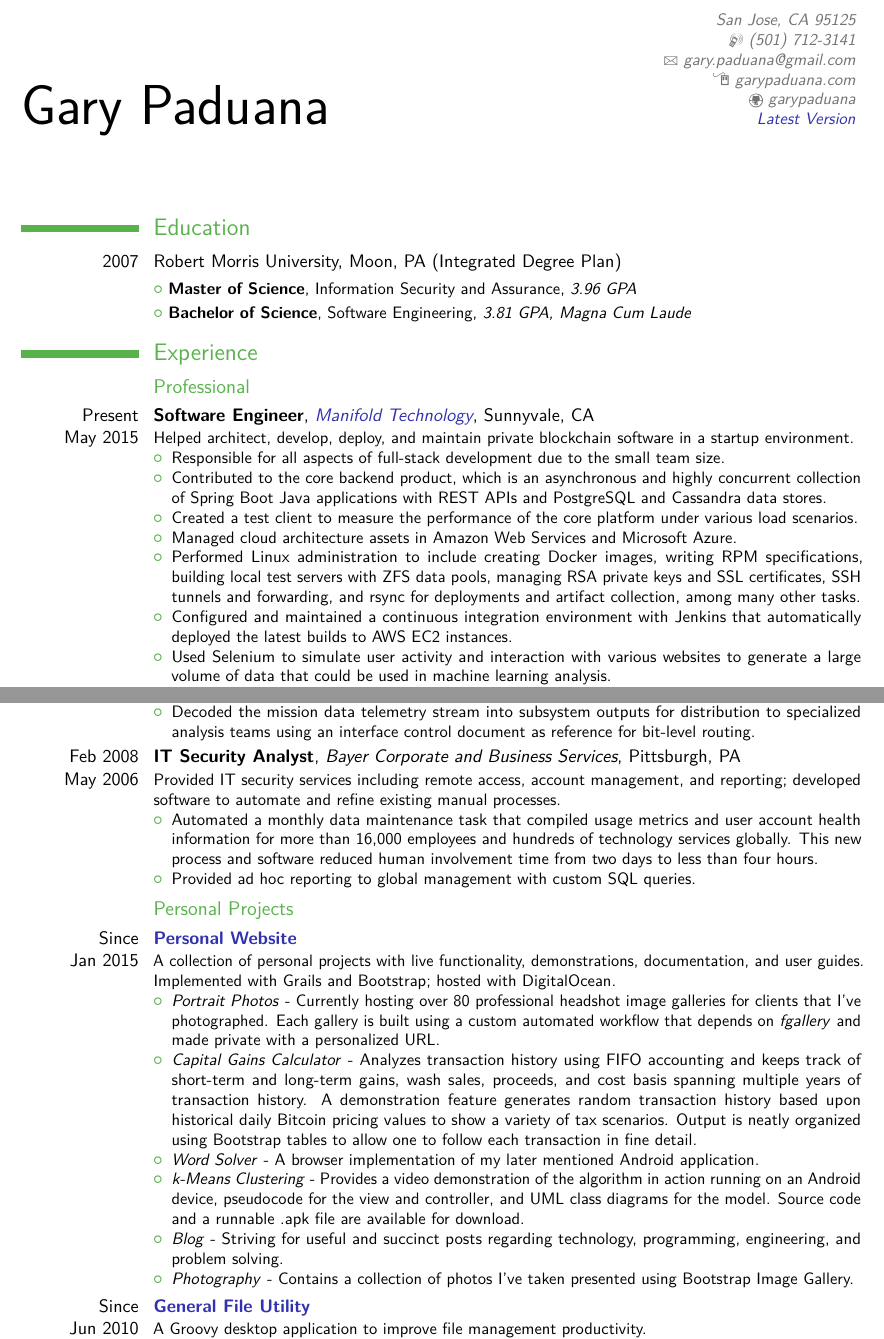
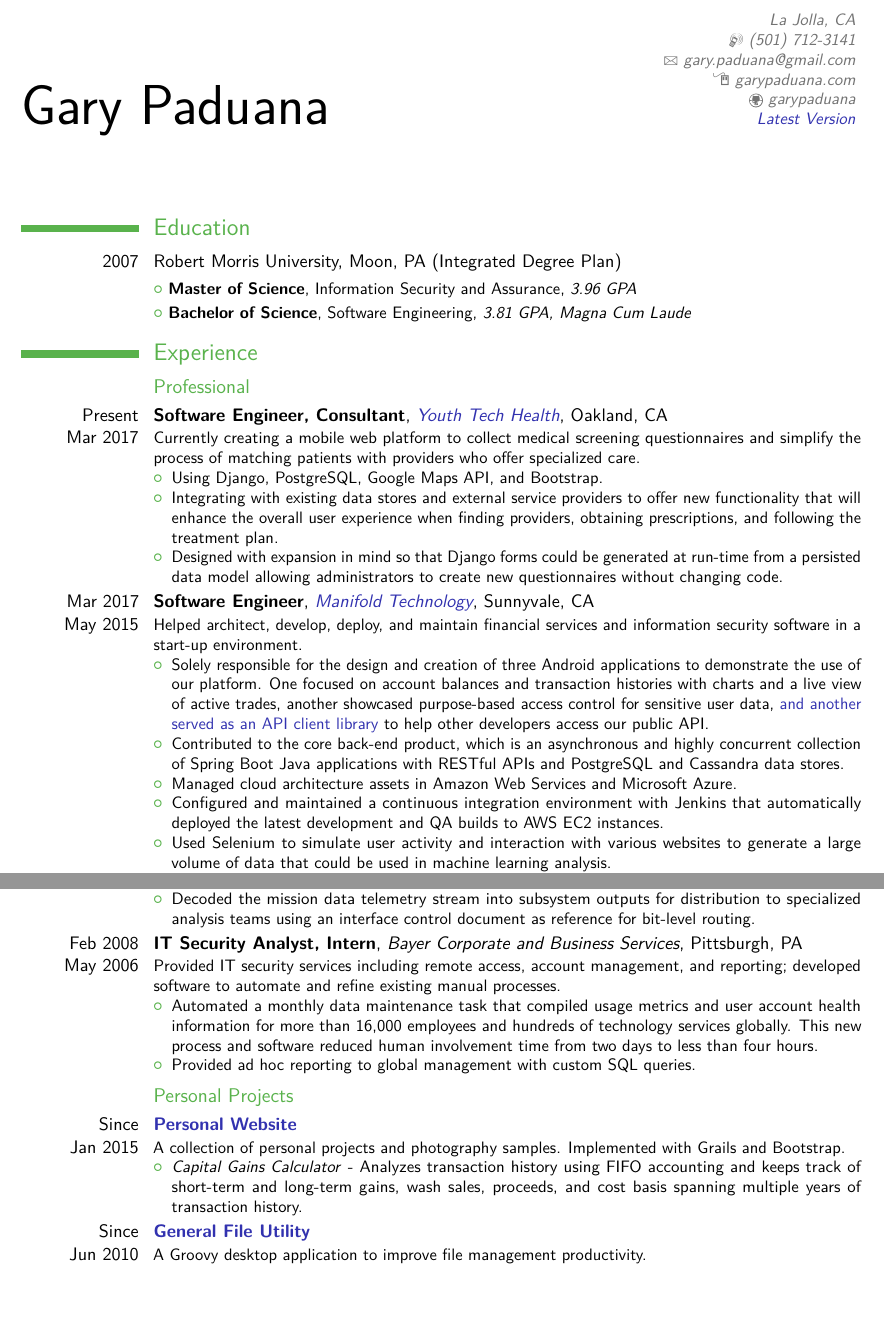
Before and after one commit to garypaduana/Resume, a LaTeX CV (resume.tex): two parts of pages 1 and 2 of 3, joined at a grey line, cut at the place of the change, the shorter picture padded with empty space. The pictures show the PDF file resume.pdf that the author committed with the source.

Commit message:
add yth, update manifold

```diff
--- a/resume.tex
+++ b/resume.tex
@@ -11,12 +11,12 @@
 \setlength{\hintscolumnwidth}{2.5cm}	% date column width
 
 \name{Gary}{Paduana}
-\address{}{San Jose, CA 95125}
+\address{}{La Jolla, CA}
 \phone[mobile]{(501) 712-3141}
 \email{gary.paduana@gmail.com}
 \social[github]{garypaduana}
 \homepage{garypaduana.com}
-\extrainfo{\href{https://github.com/garypaduana/Resume/blob/master/resume.pdf?raw=true}{\color{LinkBlue}Latest Version}}
+\extrainfo{\href{https://rawgit.com/garypaduana/Resume/master/resume.pdf}{\color{LinkBlue}Latest Version}}
 
 \begin{document}
 \makecvtitle
@@ -31,14 +31,20 @@
 \section{Experience}
 \subsection{Professional}
 
-\cventry{Present \\ May 2015}{Software Engineer}{\href{http://www.manifoldtechnology.com}{{\color{LinkBlue}Manifold Technology}}}{Sunnyvale, CA}{}{Helped architect, develop, deploy, and maintain private blockchain software in a startup environment.
+\cventry{Present \\ Mar 2017}{Software Engineer, Consultant}{\href{http://yth.org}{{\color{LinkBlue}Youth Tech Health}}}{Oakland, CA}{}{Currently creating a mobile web platform to collect medical screening questionnaires and simplify the process of matching patients with providers who offer specialized care.
 	\begin{itemize}
-		\item Responsible for all aspects of full-stack development due to the small team size.
-		\item Contributed to the core backend product, which is an asynchronous and highly concurrent collection of Spring Boot Java applications with REST APIs and PostgreSQL and Cassandra data stores.
-		\item Created a test client to measure the performance of the core platform under various load scenarios.
+	\item Using Django, PostgreSQL, Google Maps API, and Bootstrap.
+	\item Integrating with existing data stores and external service providers to offer new functionality that will enhance the overall user experience when finding providers, obtaining prescriptions, and following the treatment plan.
+	\item Designed with expansion in mind so that Django forms could be generated at run-time from a persisted data model allowing administrators to create new questionnaires without changing code.
+	\end{itemize}
+}
+
+\cventry{Mar 2017 \\ May 2015}{Software Engineer}{\href{http://www.manifoldtechnology.com}{{\color{LinkBlue}Manifold Technology}}}{Sunnyvale, CA}{}{Helped architect, develop, deploy, and maintain financial services and information security software in a start-up environment.
+	\begin{itemize}
+		\item Solely responsible for the design and creation of three Android applications to demonstrate the use of our platform.  One focused on account balances and transaction histories with charts and a live view of active trades, another showcased purpose-based access control for sensitive user data, {\href{https://github.com/garypaduana/manifold-api-android-client}{{\color{LinkBlue}and another served as an API client library}}} to help other developers access our public API.
+		\item Contributed to the core back-end product, which is an asynchronous and highly concurrent collection of Spring Boot Java applications with RESTful APIs and PostgreSQL and Cassandra data stores.
 		\item Managed cloud architecture assets in Amazon Web Services and Microsoft Azure.
-		\item Performed Linux administration to include creating Docker images, writing RPM specifications, building local test servers with ZFS data pools, managing RSA private keys and SSL certificates, SSH tunnels and forwarding, and rsync for deployments and artifact collection, among many other tasks.
-		\item Configured and maintained a continuous integration environment with Jenkins that automatically deployed the latest builds to AWS EC2 instances.
+		\item Configured and maintained a continuous integration environment with Jenkins that automatically deployed the latest development and QA builds to AWS EC2 instances.
 		\item Used Selenium to simulate user activity and interaction with various websites to generate a large volume of data that could be used in machine learning analysis.
 		\item Developed web prototypes using Bootstrap, Google Charts, and Pixi 2D graphics to support product demonstrations.
 		\item Conducted technical interviews for Deployment Engineers, Software Engineers, and Data Scientists.
@@ -70,7 +76,7 @@
 	\end{itemize}
 }
 
-\cventry{Feb 2008 \\ May 2006}{IT Security Analyst}{Bayer Corporate and Business Services}{Pittsburgh, PA}{}{Provided IT security services including remote access, account management, and reporting; developed software to automate and refine existing manual processes.
+\cventry{Feb 2008 \\ May 2006}{IT Security Analyst, Intern}{Bayer Corporate and Business Services}{Pittsburgh, PA}{}{Provided IT security services including remote access, account management, and reporting; developed software to automate and refine existing manual processes.
 	\begin{itemize}
 		\item Automated a monthly data maintenance task that compiled usage metrics and user account health information for more than 16,000 employees and hundreds of technology services globally.  This new process and software reduced human involvement time from two days to less than four hours.
 		\item Provided ad hoc reporting to global management with custom SQL queries.
@@ -79,14 +85,9 @@
 
 \subsection{Personal Projects}
 
-\cventry{Since \\ Jan 2015}{\href{http://www.garypaduana.com}{{\color{LinkBlue}Personal Website}}}{}{}{}{A collection of personal projects with live functionality, demonstrations, documentation, and user guides.  Implemented with Grails and Bootstrap; hosted with DigitalOcean.
+\cventry{Since \\ Jan 2015}{\href{http://www.garypaduana.com}{{\color{LinkBlue}Personal Website}}}{}{}{}{A collection of personal projects and photography samples.  Implemented with Grails and Bootstrap.
 	\begin{itemize}
-		\item \textit{Portrait Photos} - Currently hosting over 80 professional headshot image galleries for clients that I've photographed.  Each gallery is built using a custom automated workflow that depends on \textit{fgallery} and made private with a personalized URL.
-		\item \textit{Capital Gains Calculator} - Analyzes transaction history using FIFO accounting and keeps track of short-term and long-term gains, wash sales, proceeds, and cost basis spanning multiple years of transaction history.  A demonstration feature generates random transaction history based upon historical daily Bitcoin pricing values to show a variety of tax scenarios.  Output is neatly organized using Bootstrap tables to allow one to follow each transaction in fine detail.
-		\item \textit{Word Solver} - A browser implementation of my later mentioned Android application.
-		\item \textit{k-Means Clustering} - Provides a video demonstration of the algorithm in action running on an Android device, pseudocode for the view and controller, and UML class diagrams for the model.  Source code and a runnable .apk file are available for download.
-		\item \textit{Blog} - Striving for useful and succinct posts regarding technology, programming, engineering, and problem solving.
-		\item \textit{Photography} - Contains a collection of photos I've taken presented using Bootstrap Image Gallery.
+		\item \textit{Capital Gains Calculator} - Analyzes transaction history using FIFO accounting and keeps track of short-term and long-term gains, wash sales, proceeds, and cost basis spanning multiple years of transaction history.
 	\end{itemize}
 }
 
```
Also changed, not shown: resume.pdf, resume.tex (4 more changed lines), 1 other file.
